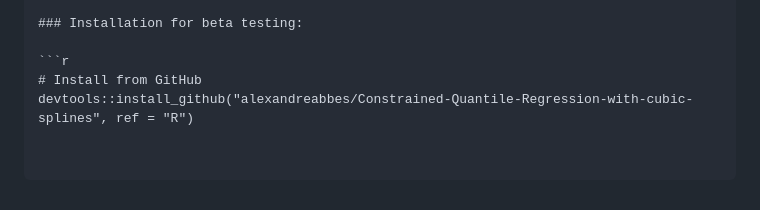
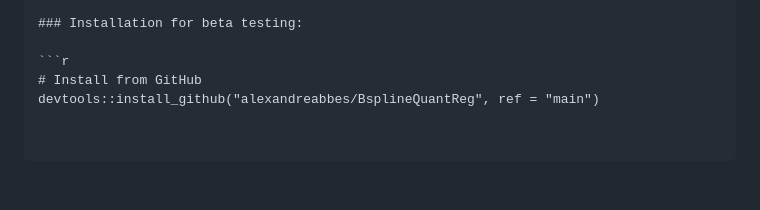
Before and after one commit to alexandreabbes/BsplineQuantReg, a Markdown page: README.md, the part around the change. Drawn GitHub-style.

Commit message:
Update GitHub installation instructions for package

````diff
--- a/README.md
+++ b/README.md
@@ -76,4 +76,4 @@ We plan to improve performance in future releases by:
 
 ```r
 # Install from GitHub
-devtools::install_github("alexandreabbes/Constrained-Quantile-Regression-with-cubic-splines", ref = "R")
+devtools::install_github("alexandreabbes/BsplineQuantReg", ref = "main")
````
